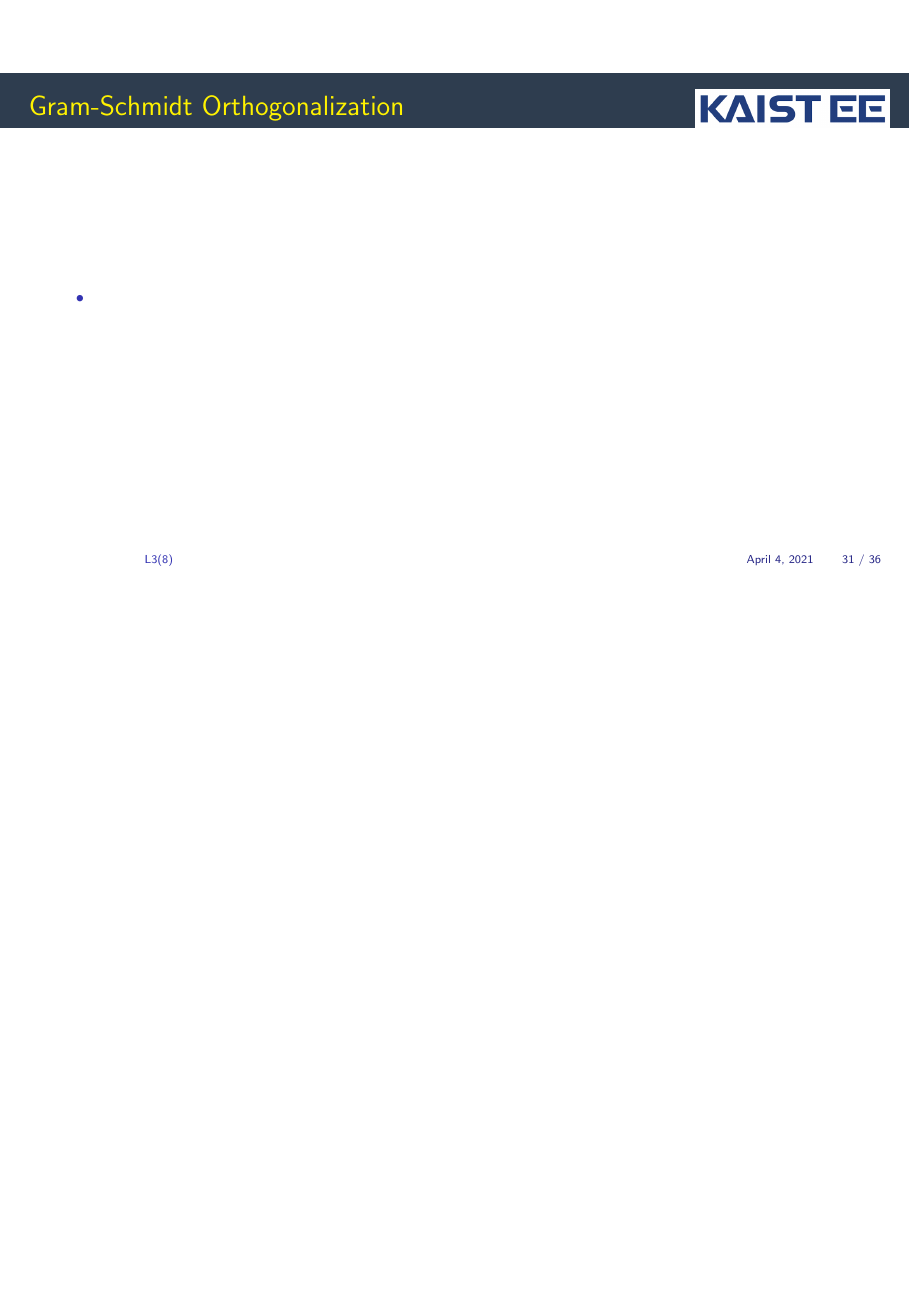
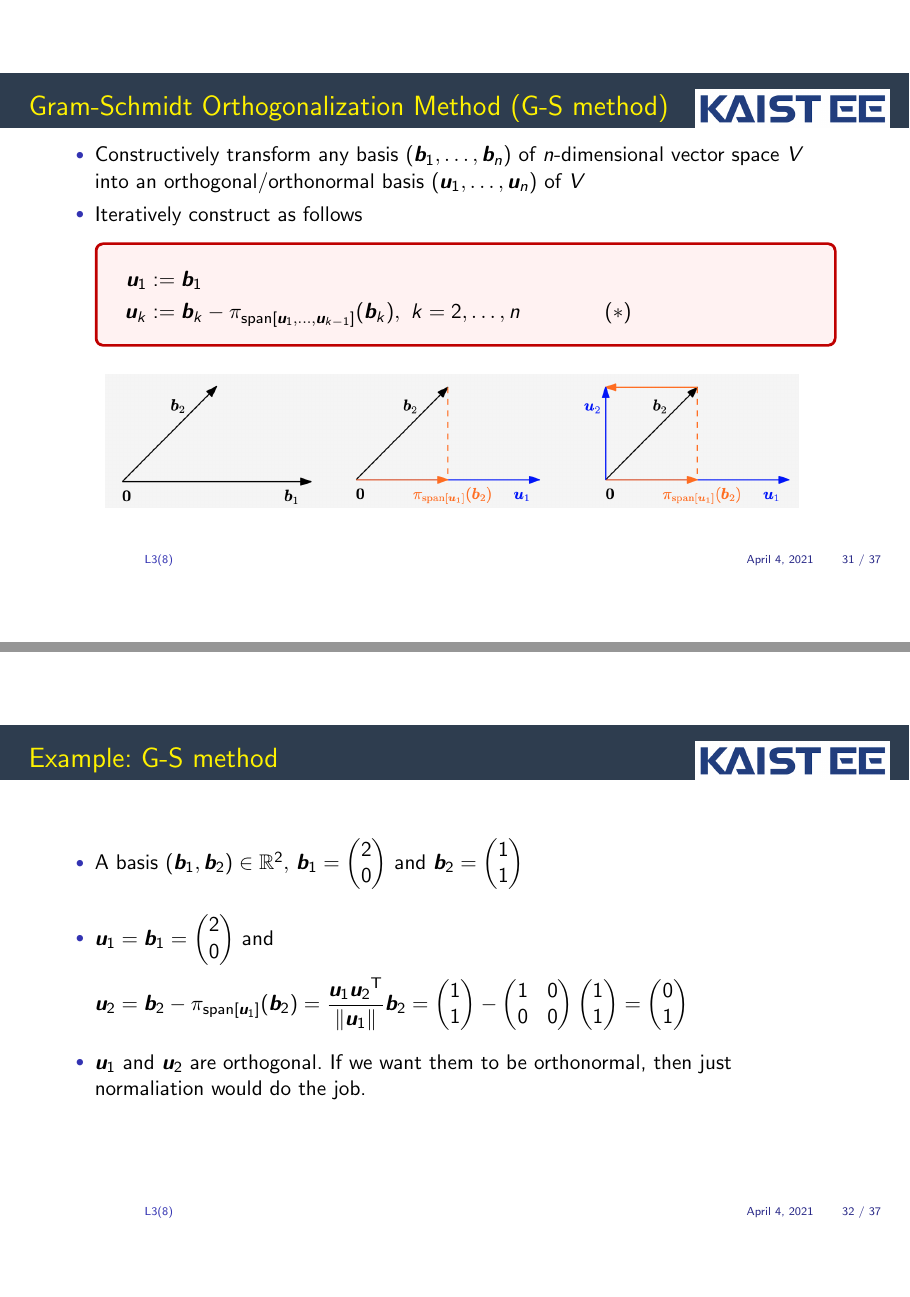
Before and after one commit to yung-web/MathML, LaTeX slides (03.Geometry/main.tex): page 31 of 36 before the commit and pages 31 and 32 of 37 after it, the two joined at a grey line, the shorter picture padded with empty space. Compiled offline with pdfLaTeX.

Commit message:
Updates from Overleaf

```diff
--- a/03.Geometry/main.tex
+++ b/03.Geometry/main.tex
@@ -770,14 +770,57 @@ $, and $\pi_U(\vec{x}) = \dfrac{1}{6}
 \end{frame}
 
 %%%%%%%%%%%%%%%%%%%%%%%%%%%%%%%%%%%%%%%%%%%%%%%%%%%%%%
-\begin{frame}{Gram-Schmidt Orthogonalization}
+\begin{frame}{Gram-Schmidt Orthogonalization Method (G-S method)}
 
-\plitemsep 0.1in
+\plitemsep 0.05in
 
 \bci
-\item
+\item Constructively transform any basis $(\vb_1, \ldots, \vb_n)$ of $n$-dimensional vector space $V$ into an orthogonal/orthonormal basis $(\vu_1, \ldots, \vu_n)$ of $V$
+
+\item Iteratively construct as follows
+\mycolorbox{
+\vspace{-0.2cm}
+\aleq{
+\vu_1 &\eqdef \vb_1 \cr
+\vu_k &\eqdef \vb_k - \pi_{\text{span}[\vu_1, \ldots, \vu_{k-1}]}(\vb_k), \ k=2, \ldots, n \qquad \qquad (*)
+}
+}
+%\item In $(*)$
+% \mytwocols{0.3}
+% {
+% \bci
+% \item $\pi_{\text{span}[\vu_1, \ldots, \vu_{k-1}]}(\vb_k)$: projection of $\vb_k$ onto the subspace spanned by $[\vu_1, \ldots, \vu_{k-1}]$
+% \item Then, $\vu_k$ becomes orthogonal to $\text{span}[\vu_1, \ldots, \vu_{k-1}]$
+% \eci
+% }
+% {
+% }
 \eci
+\vspace{-0.3cm}
+\mypic{0.9}{L3_gramschmidt.png}
 
+\end{frame}
+
+%%%%%%%%%%%%%%%%%%%%%%%%%%%%%%%%%%%%%%%%%%%%%%%%%%%%%%
+\begin{frame}{Example: G-S method}
+
+\plitemsep 0.15in
+
+\bci
+\item A basis $(\vb_1, \vb_2) \in \real^2,$ $\vb_1 = \colvec{2 \\ 0}$ and $\vb_2 = \colvec{1 \\1}$
+
+\item $\vu_1 = \vb_1 = \colvec{2 \\ 0}$ and
+\aleq{
+\vu_2 = \vb_2 - \pi_{\text{span}[\vu_1]}(\vb_2) = \frac{\vu_1\trans{\vu_2}}{\norm{\vu_1}} \vb_2
+= \colvec{1\\1} - \begin{nmat}
+1 & 0 \cr
+0 & 0
+\end{nmat}
+\colvec{1 \\1} = \colvec{0 \\1}
+}
+
+\item $\vu_1$ and $\vu_2$ are orthogonal. If we want them to be orthonormal, then just normaliation would do the job.
+\eci
 \end{frame}
 
 %%%%%%%%%%%%%%%%%%%%%%%%%%%%%%%%%%%%%%%%%%%%%%%%%%%%%%
```
Also changed, not shown: 03.Geometry/L3_gramschmidt.png (added), 03.Geometry/main.tex (28 more changed lines).
